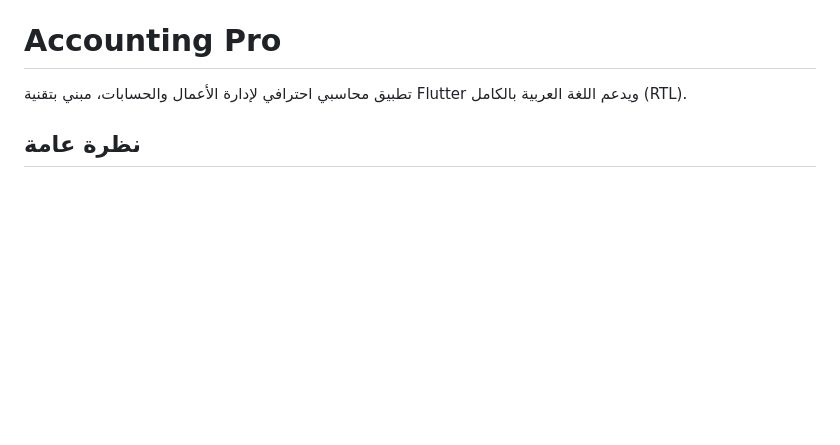
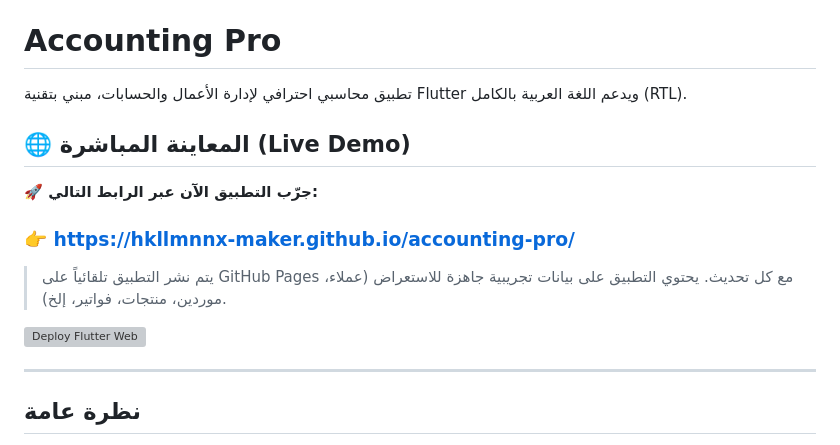
Before and after one commit to hkllmnnx-maker/accounting-pro, a Markdown page: README.md, the part around the change. GitHub-like rendering; blank space fills up the shorter version; grey boxes are pictures that could not be loaded.

Commit message:
docs: add live demo link to README (GitHub Pages preview)

```diff
--- a/README.md
+++ b/README.md
@@ -1,6 +1,18 @@
 # Accounting Pro
 
 تطبيق محاسبي احترافي لإدارة الأعمال والحسابات، مبني بتقنية Flutter ويدعم اللغة العربية بالكامل (RTL).
+
+## 🌐 المعاينة المباشرة (Live Demo)
+
+**🚀 جرّب التطبيق الآن عبر الرابط التالي:**
+
+### 👉 [https://hkllmnnx-maker.github.io/accounting-pro/](https://hkllmnnx-maker.github.io/accounting-pro/)
+
+> يتم نشر التطبيق تلقائياً على GitHub Pages مع كل تحديث. يحتوي التطبيق على بيانات تجريبية جاهزة للاستعراض (عملاء، موردين، منتجات، فواتير، إلخ).
+
+[![Deploy Flutter Web](https://github.com/hkllmnnx-maker/accounting-pro/actions/workflows/deploy.yml/badge.svg)](https://github.com/hkllmnnx-maker/accounting-pro/actions/workflows/deploy.yml)
+
+---
 
 ## نظرة عامة
 
```
